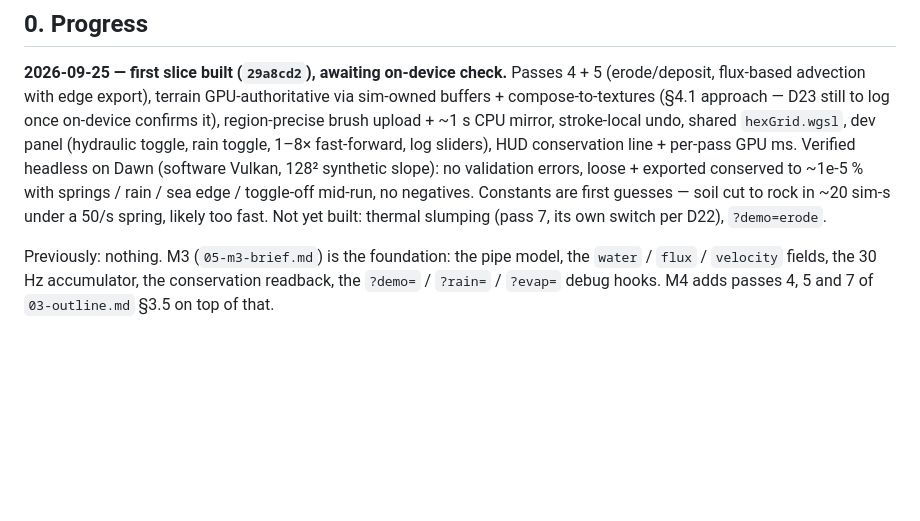
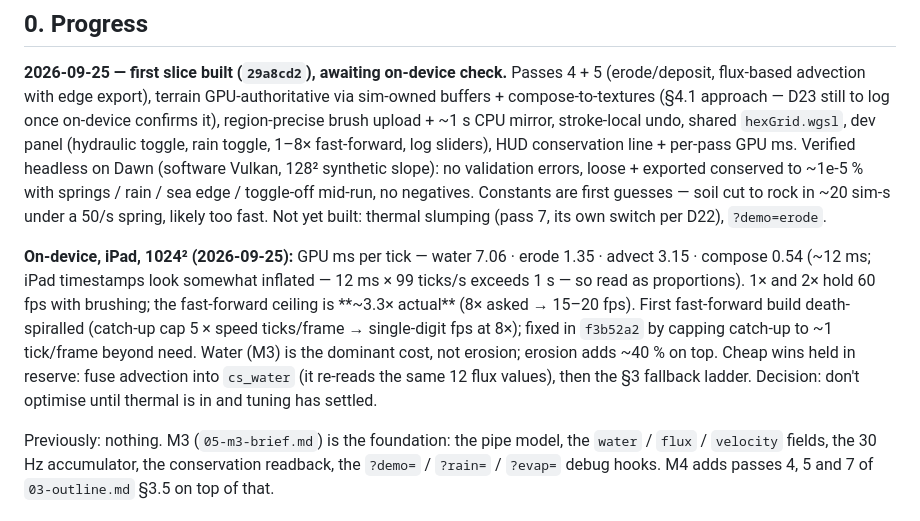
Before and after one commit to dbutters42/qattara, a Markdown page: docs/design/06-m4-brief.md, the part around the change. Rendered like a GitHub page; blank space fills up the shorter version.

Commit message:
docs: M4 on-device perf numbers (iPad, 1024²)
Co-Authored-By: Claude Opus 5.5 <noreply@anthropic.com>

```diff
--- a/docs/design/06-m4-brief.md
+++ b/docs/design/06-m4-brief.md
@@ -8,6 +8,8 @@
 ## 0. Progress
 
 **2026-09-25 — first slice built (`29a8cd2`), awaiting on-device check.** Passes 4 + 5 (erode/deposit, flux-based advection with edge export), terrain GPU-authoritative via sim-owned buffers + compose-to-textures (§4.1 approach — D23 still to log once on-device confirms it), region-precise brush upload + ~1 s CPU mirror, stroke-local undo, shared `hexGrid.wgsl`, dev panel (hydraulic toggle, rain toggle, 1–8× fast-forward, log sliders), HUD conservation line + per-pass GPU ms. Verified headless on Dawn (software Vulkan, 128² synthetic slope): no validation errors, loose + exported conserved to ~1e-5 % with springs / rain / sea edge / toggle-off mid-run, no negatives. Constants are first guesses — soil cut to rock in ~20 sim-s under a 50/s spring, likely too fast. Not yet built: thermal slumping (pass 7, its own switch per D22), `?demo=erode`.
+
+**On-device, iPad, 1024² (2026-09-25):** GPU ms per tick — water 7.06 · erode 1.35 · advect 3.15 · compose 0.54 (~12 ms; iPad timestamps look somewhat inflated — 12 ms × 99 ticks/s exceeds 1 s — so read as proportions). 1× and 2× hold 60 fps with brushing; the fast-forward ceiling is **~3.3× actual** (8× asked → 15–20 fps). First fast-forward build death-spiralled (catch-up cap 5 × speed ticks/frame → single-digit fps at 8×); fixed in `f3b52a2` by capping catch-up to ~1 tick/frame beyond need. Water (M3) is the dominant cost, not erosion; erosion adds ~40 % on top. Cheap wins held in reserve: fuse advection into `cs_water` (it re-reads the same 12 flux values), then the §3 fallback ladder. Decision: don't optimise until thermal is in and tuning has settled.
 
 Previously: nothing. M3 (`05-m3-brief.md`) is the foundation: the pipe model, the `water` / `flux` / `velocity` fields, the 30 Hz accumulator, the conservation readback, the `?demo=` / `?rain=` / `?evap=` debug hooks. M4 adds passes 4, 5 and 7 of `03-outline.md` §3.5 on top of that.
 
```
